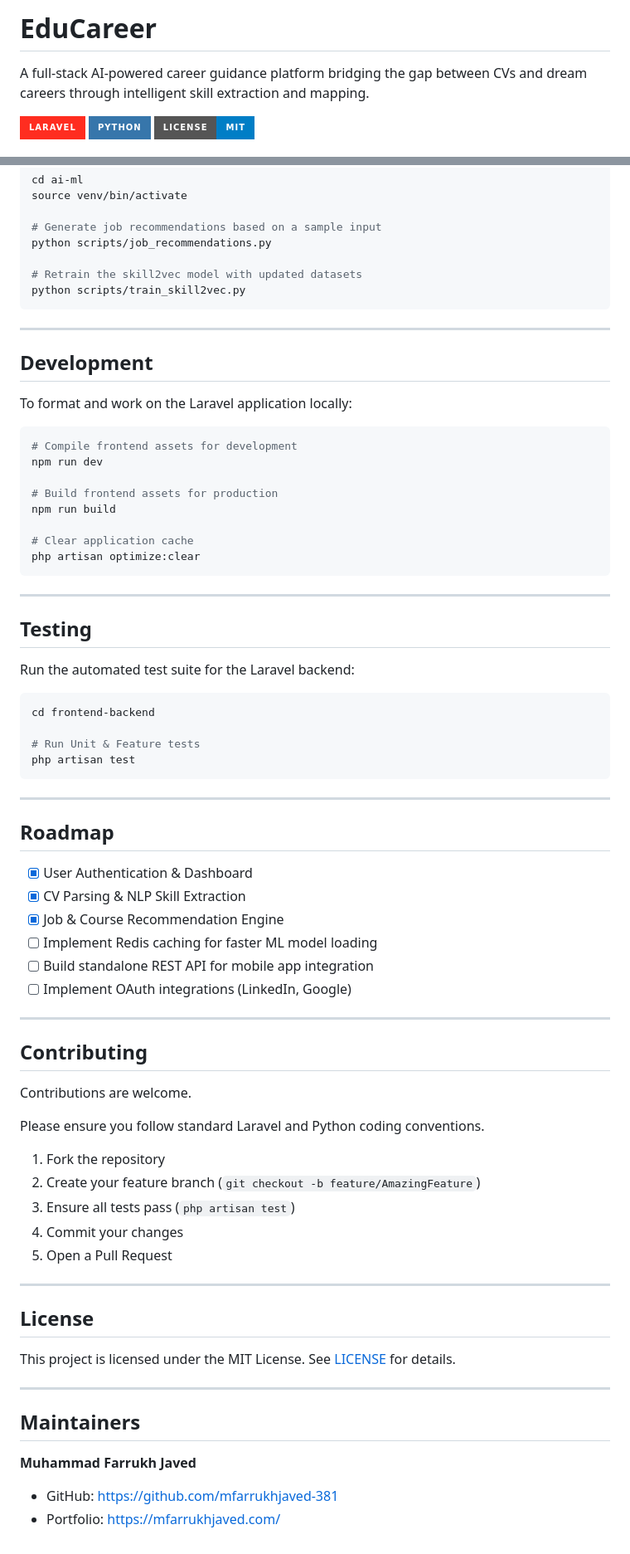
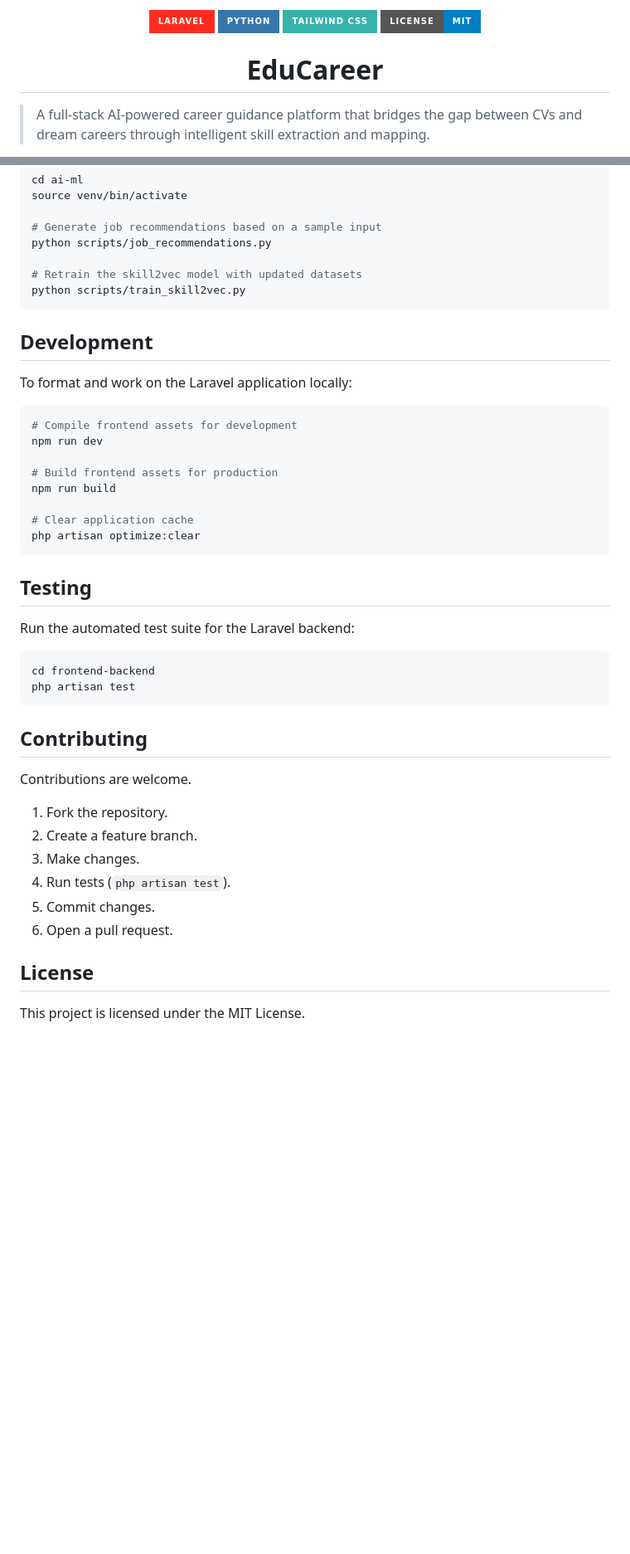
Before and after one commit to mfarrukhjaved-381/educareer, a Markdown page: README.md, 2 parts joined by grey strips. Shown at 83% size. Drawn GitHub-style; badges without logos; blank space fills up the shorter version.

Commit message:
docs: finalize production-grade README based on master prompt

````diff
--- a/README.md
+++ b/README.md
@@ -1,8 +1,11 @@
-# EduCareer
+<p align="center">
+  <img src="https://img.shields.io/badge/Laravel-FF2D20?style=for-the-badge&logo=laravel&logoColor=white" alt="Laravel">
+  <img src="https://img.shields.io/badge/Python-3776AB?style=for-the-badge&logo=python&logoColor=white" alt="Python">
+  <img src="https://img.shields.io/badge/Tailwind_CSS-38B2AC?style=for-the-badge&logo=tailwind-css&logoColor=white" alt="Tailwind">
+  <img src="https://img.shields.io/badge/License-MIT-blue.svg?style=for-the-badge" alt="License">
+</p>
 
-A full-stack AI-powered career guidance platform bridging the gap between CVs and dream careers through intelligent skill extraction and mapping.
+<h1 align="center">EduCareer</h1>
 
-[![Laravel](https://img.shields.io/badge/Laravel-FF2D20?style=for-the-badge&logo=laravel&logoColor=white)](https://laravel.com)
-[![Python](https://img.shields.io/badge/Python-3776AB?style=for-the-badge&logo=python&logoColor=white)](https://www.python.org/)
-[![License](https://img.shields.io/badge/license-MIT-blue.svg?style=for-the-badge)](LICENSE)
+> A full-stack AI-powered career guidance platform that bridges the gap between CVs and dream careers through intelligent skill extraction and mapping.
 
@@ -175,8 +166,6 @@ python scripts/job_recommendations.py
 python scripts/train_skill2vec.py
 ```
 
----
-
 ## Development
 
 To format and work on the Laravel application locally:
@@ -192,54 +181,26 @@ npm run build
 php artisan optimize:clear
 ```
 
----
-
 ## Testing
 
 Run the automated test suite for the Laravel backend:
 
 ```bash
 cd frontend-backend
-
-# Run Unit & Feature tests
 php artisan test
 ```
-
----
-
-## Roadmap
-
-- [x] User Authentication & Dashboard
-- [x] CV Parsing & NLP Skill Extraction
-- [x] Job & Course Recommendation Engine
-- [ ] Implement Redis caching for faster ML model loading
-- [ ] Build standalone REST API for mobile app integration
-- [ ] Implement OAuth integrations (LinkedIn, Google)
-
----
 
 ## Contributing
 
 Contributions are welcome.
 
-Please ensure you follow standard Laravel and Python coding conventions.
-1. Fork the repository
-2. Create your feature branch (`git checkout -b feature/AmazingFeature`)
-3. Ensure all tests pass (`php artisan test`)
-4. Commit your changes
-5. Open a Pull Request
-
----
+1. Fork the repository.
+2. Create a feature branch.
+3. Make changes.
+4. Run tests (`php artisan test`).
+5. Commit changes.
+6. Open a pull request.
 
 ## License
 
 This project is licensed under the MIT License.
-See [LICENSE](LICENSE) for details.
-
----
-
-## Maintainers
-
-**Muhammad Farrukh Javed**
-- GitHub: [https://github.com/mfarrukhjaved-381](https://github.com/mfarrukhjaved-381)
-- Portfolio: [https://mfarrukhjaved.com/](https://mfarrukhjaved.com/)
````
Also changed, not shown: other parts of README.md (+48 -60 lines).
